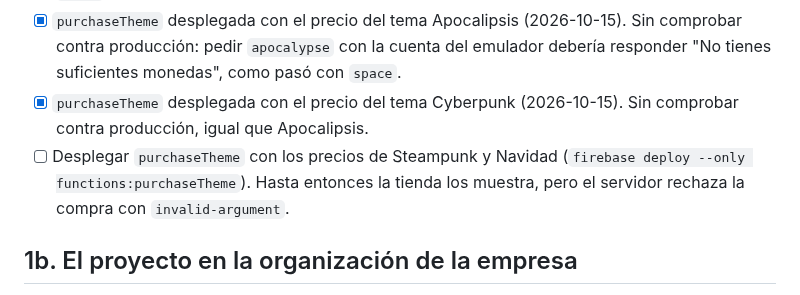
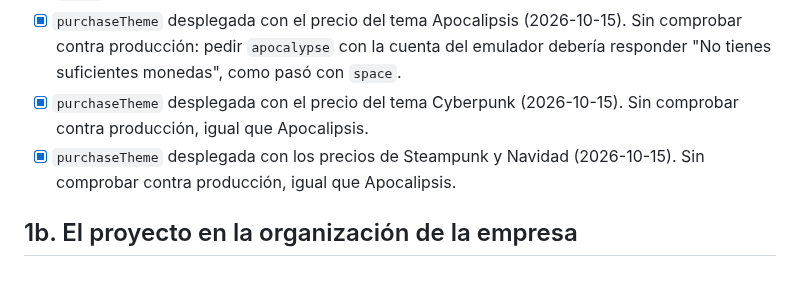
Before and after one commit to CarlosBW/AITrivia, a Markdown page: LAUNCH_CHECKLIST.md, the part around the change. GitHub-like rendering.

Commit message:
Record the purchaseTheme deploy for Steampunk and Christmas
Co-Authored-By: Claude Opus 5.5 <noreply@anthropic.com>

```diff
--- a/LAUNCH_CHECKLIST.md
+++ b/LAUNCH_CHECKLIST.md
@@ -41,7 +41,7 @@ En espera de Google y Apple: crear las apps en las consolas, los productos de mo
 - [x] `purchaseTheme` desplegada con el precio del tema Vintage (2026-10-15), tras renovar la sesión del CLI con `firebase login --reauth`. Sin comprobar contra producción: pedir `vintage` con la cuenta del emulador debería responder "No tienes suficientes monedas", como pasó con `space`.
 - [x] `purchaseTheme` desplegada con el precio del tema Apocalipsis (2026-10-15). Sin comprobar contra producción: pedir `apocalypse` con la cuenta del emulador debería responder "No tienes suficientes monedas", como pasó con `space`.
 - [x] `purchaseTheme` desplegada con el precio del tema Cyberpunk (2026-10-15). Sin comprobar contra producción, igual que Apocalipsis.
-- [ ] Desplegar `purchaseTheme` con los precios de Steampunk y Navidad (`firebase deploy --only functions:purchaseTheme`). Hasta entonces la tienda los muestra, pero el servidor rechaza la compra con `invalid-argument`.
+- [x] `purchaseTheme` desplegada con los precios de Steampunk y Navidad (2026-10-15). Sin comprobar contra producción, igual que Apocalipsis.
 
 ## 1b. El proyecto en la organización de la empresa
 
```
